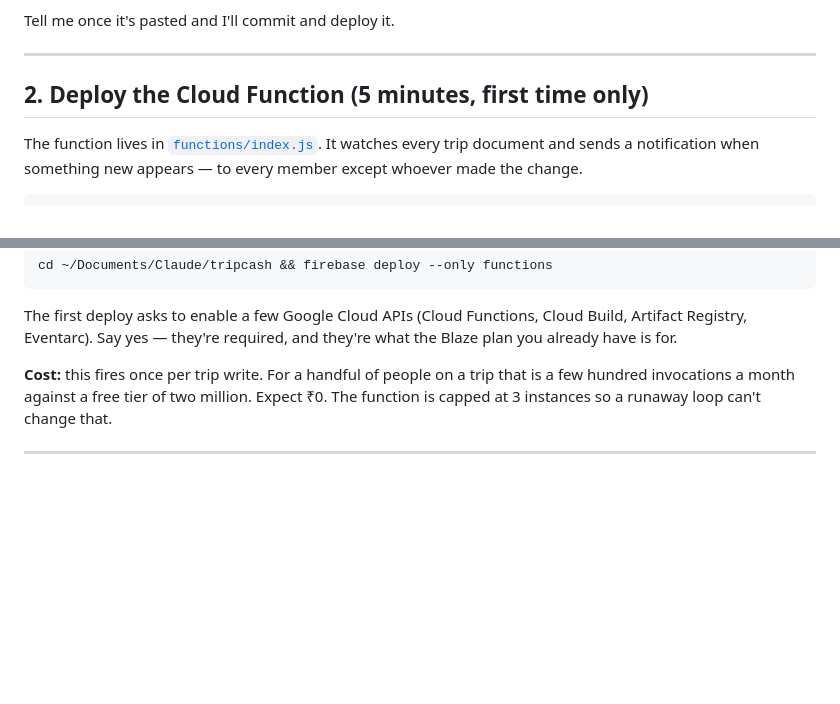
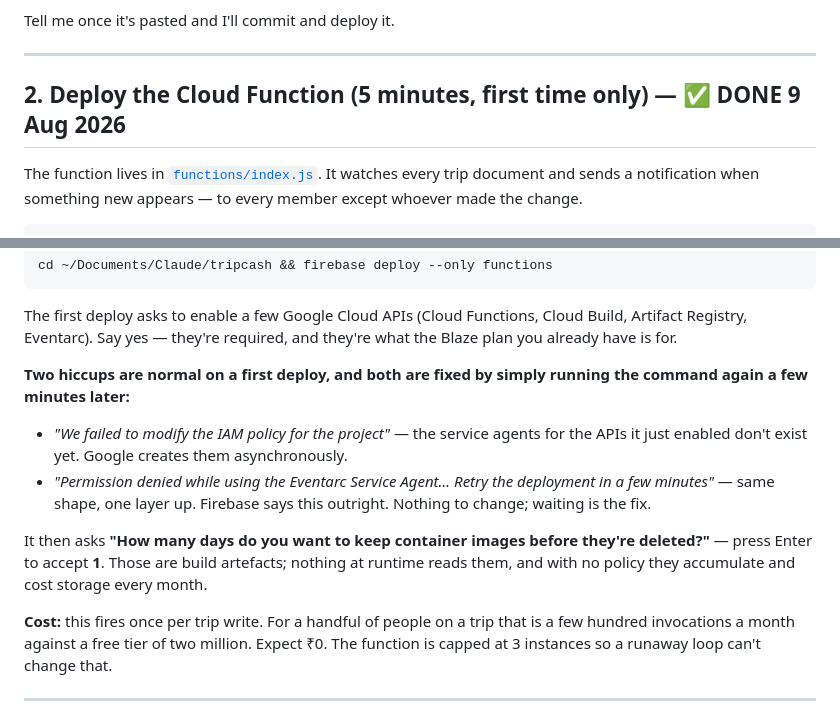
Before and after one commit to archismandinda/tripcash, a Markdown page: docs/PUSH.md, 2 parts joined by grey strips. GitHub-like rendering; blank space fills up the shorter version.

Commit message:
Record what a first Cloud Functions deploy actually does
Both failures Archisman hit are normal on a first 2nd-gen deploy and are
fixed by re-running: the IAM binding races the service agents the same
command just created, and Eventarc's agent needs a few minutes for
permissions to propagate. Worth writing down — neither is a code or
config problem, and both look like one.

Co-Authored-By: Claude Opus 5 <noreply@anthropic.com>

```diff
--- a/docs/PUSH.md
+++ b/docs/PUSH.md
@@ -31,7 +31,7 @@ Tell me once it's pasted and I'll commit and deploy it.
 
 ---
 
-## 2. Deploy the Cloud Function (5 minutes, first time only)
+## 2. Deploy the Cloud Function (5 minutes, first time only) — ✅ DONE 9 Aug 2026
 
 The function lives in [`functions/index.js`](../functions/index.js). It
 watches every trip document and sends a notification when something new
@@ -56,6 +56,21 @@ cd ~/Documents/Claude/tripcash && firebase deploy --only functions
 The first deploy asks to enable a few Google Cloud APIs (Cloud Functions,
 Cloud Build, Artifact Registry, Eventarc). Say yes — they're required, and
 they're what the Blaze plan you already have is for.
+
+**Two hiccups are normal on a first deploy, and both are fixed by simply
+running the command again a few minutes later:**
+
+- *"We failed to modify the IAM policy for the project"* — the service
+  agents for the APIs it just enabled don't exist yet. Google creates
+  them asynchronously.
+- *"Permission denied while using the Eventarc Service Agent… Retry the
+  deployment in a few minutes"* — same shape, one layer up. Firebase
+  says this outright. Nothing to change; waiting is the fix.
+
+It then asks **"How many days do you want to keep container images before
+they're deleted?"** — press Enter to accept **1**. Those are build
+artefacts; nothing at runtime reads them, and with no policy they
+accumulate and cost storage every month.
 
 **Cost:** this fires once per trip write. For a handful of people on a
 trip that is a few hundred invocations a month against a free tier of two
```
